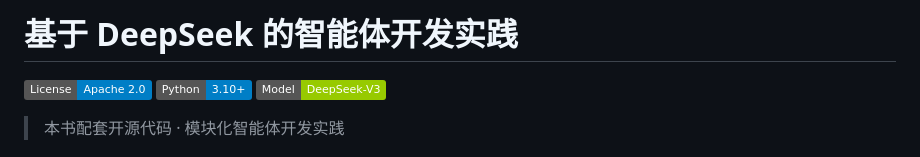
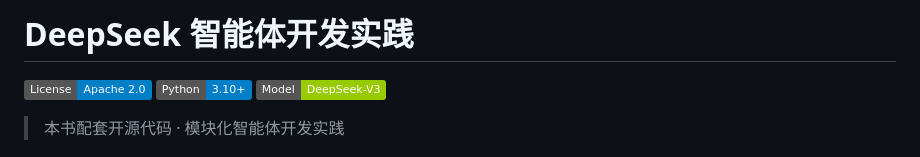
Before and after one commit to Open-Lemon/AIAgent, a Markdown page: libcortex-open/README.md, the part around the change. Drawn GitHub-style; badges without logos.

Commit message:
Change title

```diff
--- a/libcortex-open/README.md
+++ b/libcortex-open/README.md
@@ -1,4 +1,4 @@
-# 基于 DeepSeek 的智能体开发实践
+# DeepSeek 智能体开发实践
 
 [![License: Apache 2.0](https://img.shields.io/badge/License-Apache%202.0-blue.svg)](https://opensource.org/licenses/Apache-2.0)
 [![Python](https://img.shields.io/badge/Python-3.10+-blue.svg)](https://python.org)
```
